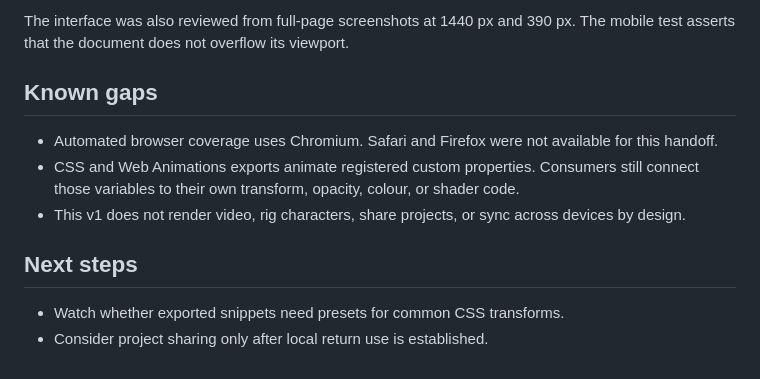
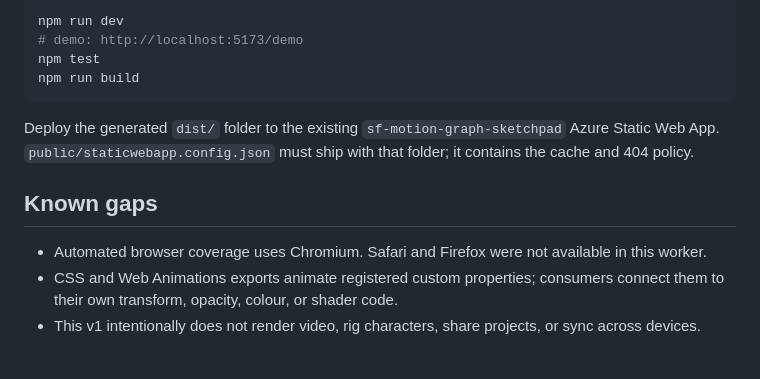
Before and after one commit to B-Divyesh/sf-motion-graph-sketchpad, a Markdown page: .factory/handoff.md, the part around one of its changes. Rendered like a GitHub page.

````diff
--- a/.factory/handoff.md
+++ b/.factory/handoff.md
@@ -70,13 +54,15 @@ Measured FCP was 1.2 s, LCP was 1.5 s, CLS was 0.031, and total blocking time wa
 
-The interface was also reviewed from full-page screenshots at 1440 px and 390 px. The mobile test asserts that the document does not overflow its viewport.
+```sh
+npm run dev
+# demo: http://localhost:5173/demo
+npm test
+npm run build
+```
+
+Deploy the generated `dist/` folder to the existing `sf-motion-graph-sketchpad` Azure Static Web App. `public/staticwebapp.config.json` must ship with that folder; it contains the cache and 404 policy.
 
 ## Known gaps
 
-- Automated browser coverage uses Chromium. Safari and Firefox were not available for this handoff.
-- CSS and Web Animations exports animate registered custom properties. Consumers still connect those variables to their own transform, opacity, colour, or shader code.
-- This v1 does not render video, rig characters, share projects, or sync across devices by design.
-
-## Next steps
-
-- Watch whether exported snippets need presets for common CSS transforms.
-- Consider project sharing only after local return use is established.
+- Automated browser coverage uses Chromium. Safari and Firefox were not available in this worker.
+- CSS and Web Animations exports animate registered custom properties; consumers connect them to their own transform, opacity, colour, or shader code.
+- This v1 intentionally does not render video, rig characters, share projects, or sync across devices.
````
Also changed, not shown: other parts of .factory/handoff.md (+32 -48 lines).
